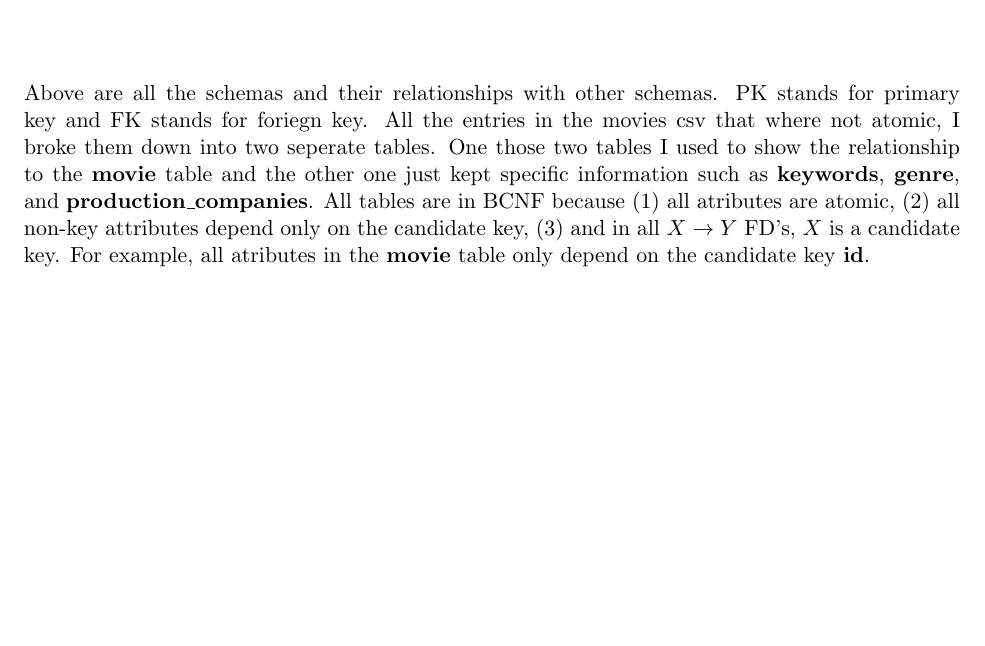
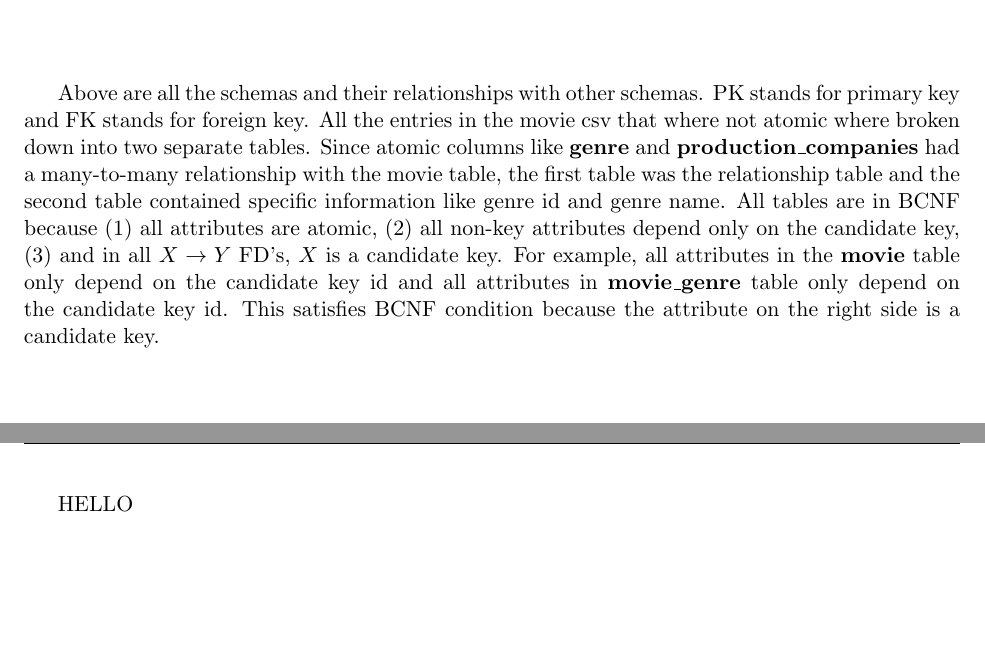
Before and after one commit to karasjoh000/movie-sql, a LaTeX problem sheet (latex/hw3.tex): part of page 1 of 3 before the commit and two parts of pages 1 and 2 of 4 after it, the two joined at a grey line, cut so that both start at the same text, the shorter picture padded with empty space. Compiled offline with pdfLaTeX.

Commit message:
rewrite paragraph in part 1

```diff
--- a/latex/hw3.tex
+++ b/latex/hw3.tex
@@ -27,12 +27,22 @@
 	\vspace{2cm}\\
+
 	Above are all the schemas and their relationships with other schemas.
-	PK stands for primary key and FK stands for foriegn key. All the entries
-	in the movies csv that where not atomic, I broke them down into two seperate tables.
-	One those two tables I used to show the relationship to the \textbf{movie} table and the other
-	one just kept specific information such as \textbf{keywords}, \textbf{genre}, and \textbf{production\_companies}.
-	All tables are in BCNF because (1) all atributes are atomic, (2) all non-key attributes
-	depend only on the candidate key, (3) and in all $X \rightarrow Y$ FD's, $X$ is a candidate
-	key. For example, all atributes in the \textbf{movie} table only depend on the candidate key \textbf{id}.
+	PK stands for primary key and FK stands for foreign key. All the entries
+	in the movie csv that where not atomic where broken down into
+	two separate tables. Since atomic columns like \textbf{genre} and
+	\textbf{production\_companies} had a many-to-many relationship with the
+	movie table, the first table was the relationship table and the
+	second table contained specific information like genre id and genre name.
+	All tables are in BCNF because (1) all attributes are atomic, (2) all
+	non-key attributes depend only on the candidate key, (3)
+	and in all $X \rightarrow Y$ FD's, $X$ is a candidate key. For example,
+	all attributes in the \textbf{movie} table only depend on the candidate key id
+	and all attributes in  \textbf{movie\_genre} table only depend on the candidate
+	key id. This satisfies BCNF condition because the attribute on the right
+	side is a candidate key.
+
+\pagebreak
+HELLO
 \pagebreak
 \section{Queries}
 \begin{enumerate}
```
Also changed, not shown: latex/figures/dbfig.pdf (added), latex/hw3.pdf, latex/hw3.tex (2 more changed lines), 4 other files.
